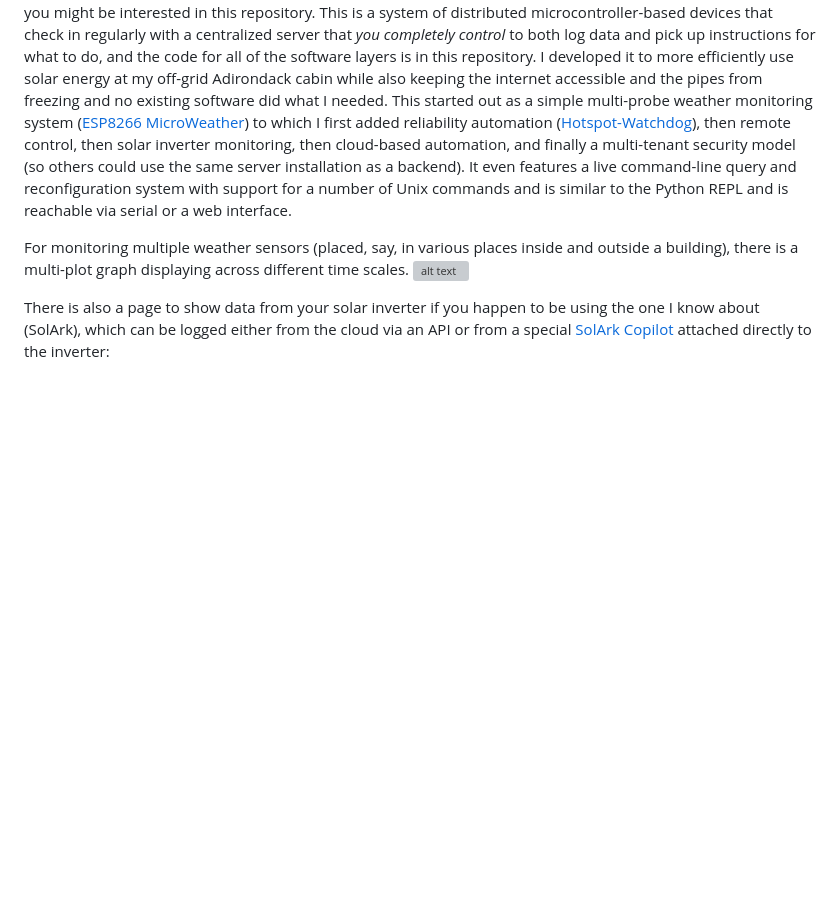
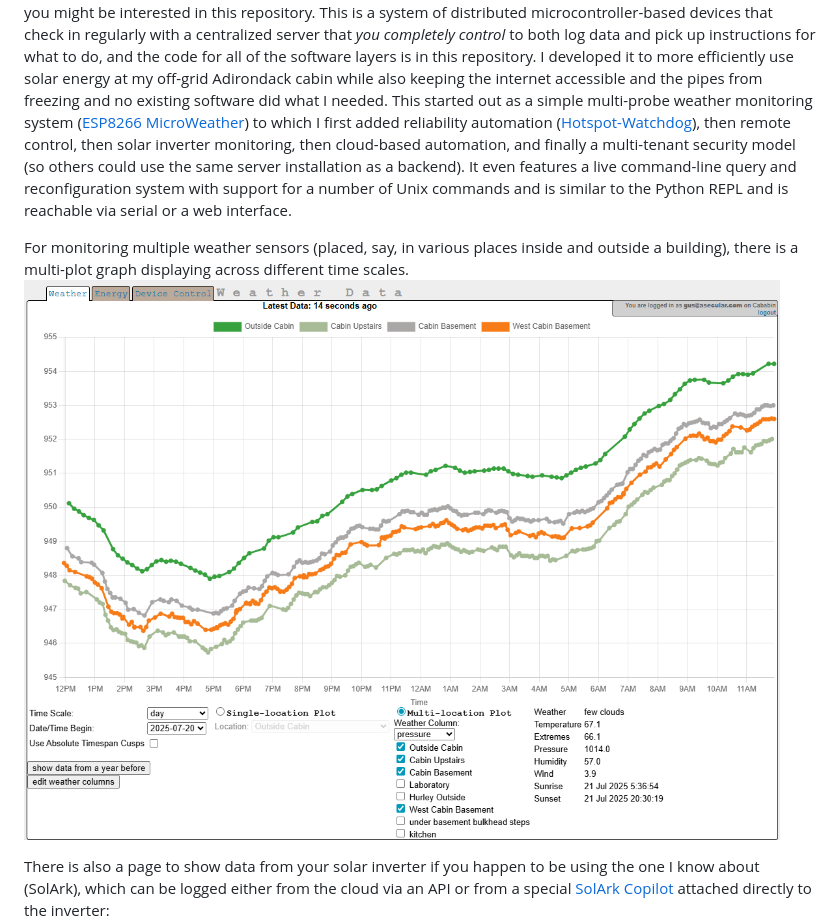
Before and after one commit to judasgutenberg/Esp8266_RemoteControl, a Markdown page: README.md, the part around the change. GitHub-like rendering; blank space fills up the shorter version; grey boxes are pictures that could not be loaded.

```diff
--- a/README.md
+++ b/README.md
@@ -3,7 +3,7 @@
 If you need complete control of all the code of a robust multi-user/multi-tenant remote-control, automation and weather data logging system without infuriating compilation and dependency headaches (in Javascript or PHP), you might be interested in this repository. This is a system of distributed microcontroller-based devices that check in regularly with a centralized server that <em>you completely control</em> to both log data and pick up instructions for what to do, and the code for all of the software layers is in this repository. I developed it to more efficiently use solar energy at my off-grid Adirondack cabin while also keeping the internet accessible and the pipes from freezing and no existing software did what I needed.  This started out as a simple multi-probe weather monitoring system (<a href=https://github.com/judasgutenberg/ESP8266-Micro-Weather target=esp>ESP8266 MicroWeather</a>) to which I first added reliability automation (<a href=https://github.com/judasgutenberg/Hotspot-Watchdog  target=hot>Hotspot-Watchdog</a>), then remote control, then solar inverter monitoring, then cloud-based automation, and finally a multi-tenant security model (so others could use the same server installation as a backend).  It even features a live command-line query and reconfiguration system with support for a number of Unix commands and is similar to the Python REPL and is reachable via serial or a web interface.
 
 For monitoring multiple weather sensors (placed, say, in various places inside and outside a building), there is a multi-plot graph displaying across different time scales.
-![alt text](weathergraph.png?raw=true)
+![alt text](documentation/weathergraph.png?raw=true)
 
 There is also a page to show data from your solar inverter if you happen to be using the one I know about (SolArk), which can be logged either from the cloud via an API or from a special <a href=https://github.com/judasgutenberg/SolArk_Copilot targtet=solark>SolArk Copilot</a> attached directly to the inverter:
 ![alt text](invertergraph.png?raw=true)
```
